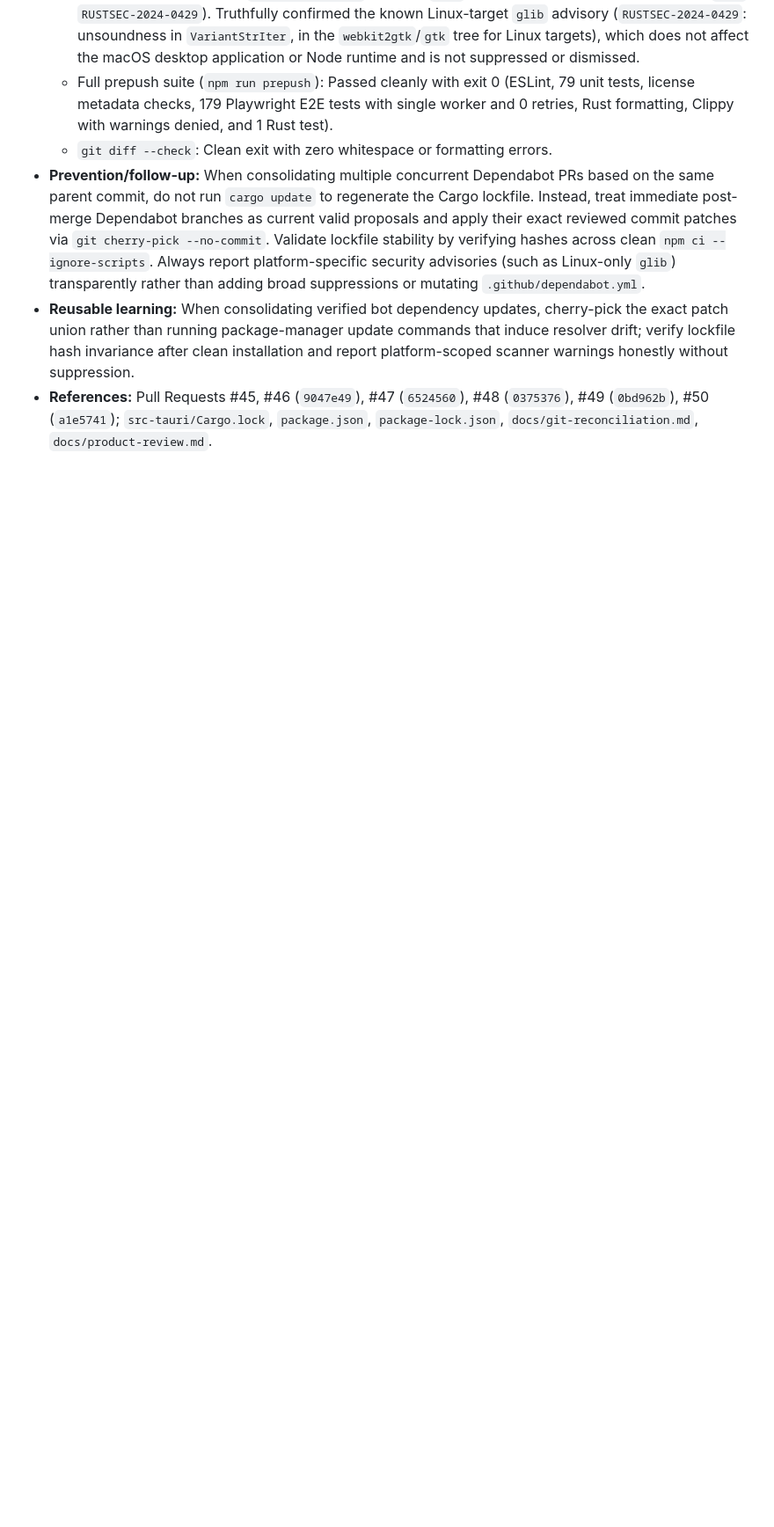
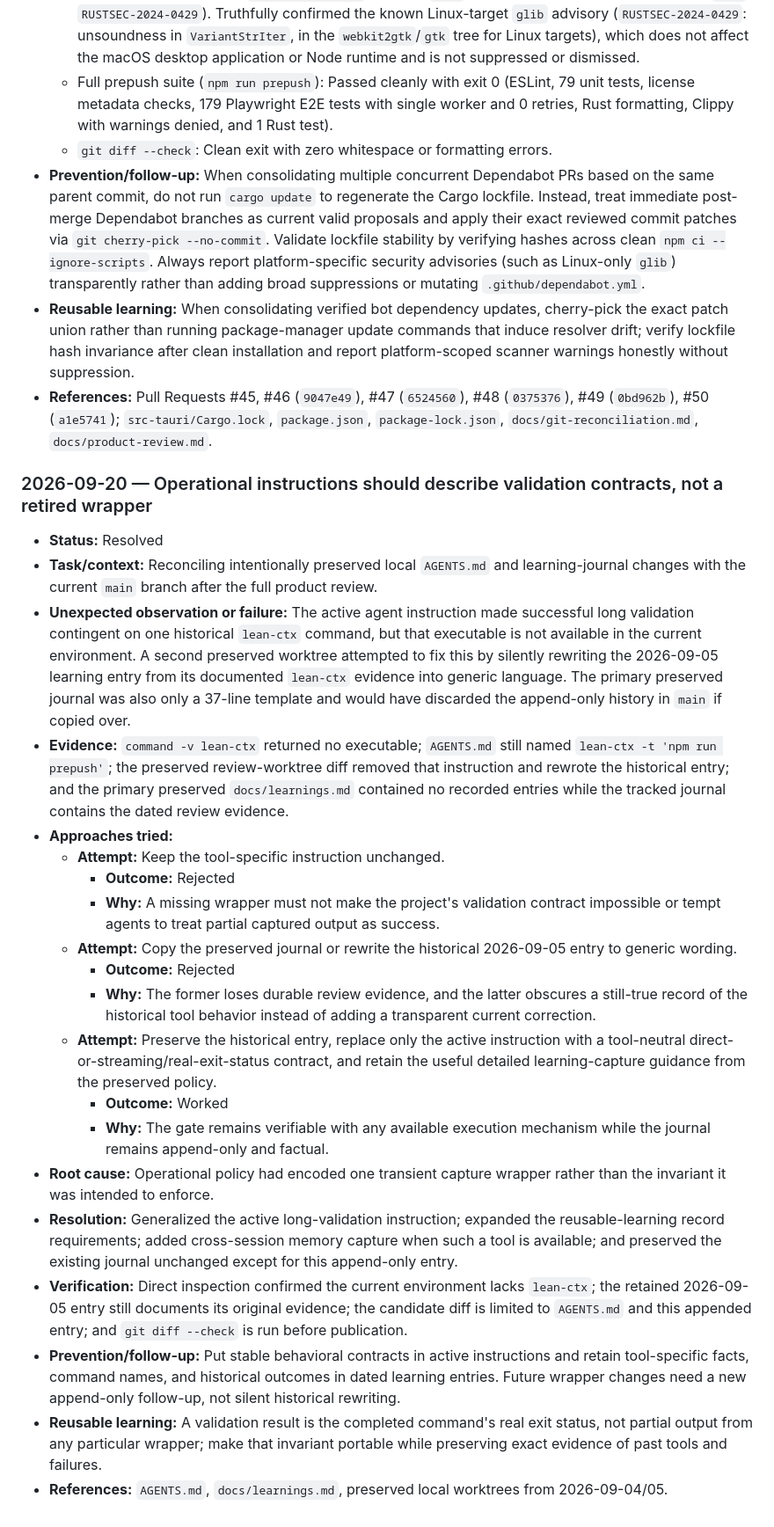
Before and after one commit to dst0/miofive-video-converter, a Markdown page: docs/learnings.md, the part around the change. Shown at 88% size. Drawn GitHub-style; blank space fills up the shorter version.

Commit message:
Clarify validation and learning guidance (#53)
## Why

Two intentionally preserved local worktrees contained potentially useful
operational guidance, but neither could be copied verbatim: one
untracked learning journal was only a 37-line template, and the other
rewrote dated evidence in an append-only journal. The active
long-validation instruction also named a historical `lean-ctx` wrapper
that is unavailable in the current environment.

## What changed

- Replace the wrapper-specific validation instruction with a
tool-neutral direct-or-streaming contract that requires the command’s
actual zero exit status.
- Retain project-specific UI, concurrency, and validation instructions.
- Expand reusable-learning requirements and add cross-session memory
capture when a supported tool exists.
- Append a dated learning entry that records the evidence, rejected
alternatives, resolution, and prevention rule without rewriting
historical evidence.

## Alternatives rejected

- Copying the preserved 37-line `docs/learnings.md`, which would discard
the maintained append-only history.
- Rewriting the 2026-09-05 entry to generic wording, which would hide
factual historical `lean-ctx` evidence rather than add a transparent
follow-up.
- Keeping an instruction that makes one unavailable wrapper a
prerequisite for valid long-running checks.

## Validation

- `npm ci --ignore-scripts`
- `npm run precommit` — passed: ESLint, 79 unit tests, license checks,
Rust formatting
- `npx playwright install chromium` (required after the first full run
correctly failed because the pinned browser executable was absent)
- `npm run prepush` — passed: 79 unit tests, 179 Playwright tests, Rust
Clippy and tests
- `npm audit --omit=dev --audit-level=moderate` — 0 vulnerabilities
- `npm audit --audit-level=high` — 0 vulnerabilities
- `cargo audit --file src-tauri/Cargo.lock` — 0 vulnerabilities; 7
existing allowed warnings in the GTK/Linux dependency chain
- `git diff --check` — passed

## Risk and rollback

This is documentation and agent-guidance only; it changes no runtime
behavior or dependencies. Revert commit
`36f169db3106aac3b564f928ad71ac0a7f9a1b4d` to restore the prior wording.

```diff
--- a/docs/learnings.md
+++ b/docs/learnings.md
@@ -883,3 +883,26 @@ Sanitize all evidence and never include credentials, tokens, private keys, custo
 - **Prevention/follow-up:** When consolidating multiple concurrent Dependabot PRs based on the same parent commit, do not run `cargo update` to regenerate the Cargo lockfile. Instead, treat immediate post-merge Dependabot branches as current valid proposals and apply their exact reviewed commit patches via `git cherry-pick --no-commit`. Validate lockfile stability by verifying hashes across clean `npm ci --ignore-scripts`. Always report platform-specific security advisories (such as Linux-only `glib`) transparently rather than adding broad suppressions or mutating `.github/dependabot.yml`.
 - **Reusable learning:** When consolidating verified bot dependency updates, cherry-pick the exact patch union rather than running package-manager update commands that induce resolver drift; verify lockfile hash invariance after clean installation and report platform-scoped scanner warnings honestly without suppression.
 - **References:** Pull Requests #45, #46 (`9047e49`), #47 (`6524560`), #48 (`0375376`), #49 (`0bd962b`), #50 (`a1e5741`); `src-tauri/Cargo.lock`, `package.json`, `package-lock.json`, `docs/git-reconciliation.md`, `docs/product-review.md`.
+
+### 2026-09-20 — Operational instructions should describe validation contracts, not a retired wrapper
+
+- **Status:** Resolved
+- **Task/context:** Reconciling intentionally preserved local `AGENTS.md` and learning-journal changes with the current `main` branch after the full product review.
+- **Unexpected observation or failure:** The active agent instruction made successful long validation contingent on one historical `lean-ctx` command, but that executable is not available in the current environment. A second preserved worktree attempted to fix this by silently rewriting the 2026-09-05 learning entry from its documented `lean-ctx` evidence into generic language. The primary preserved journal was also only a 37-line template and would have discarded the append-only history in `main` if copied over.
+- **Evidence:** `command -v lean-ctx` returned no executable; `AGENTS.md` still named `lean-ctx -t 'npm run prepush'`; the preserved review-worktree diff removed that instruction and rewrote the historical entry; and the primary preserved `docs/learnings.md` contained no recorded entries while the tracked journal contains the dated review evidence.
+- **Approaches tried:**
+  - **Attempt:** Keep the tool-specific instruction unchanged.
+    - **Outcome:** Rejected
+    - **Why:** A missing wrapper must not make the project's validation contract impossible or tempt agents to treat partial captured output as success.
+  - **Attempt:** Copy the preserved journal or rewrite the historical 2026-09-05 entry to generic wording.
+    - **Outcome:** Rejected
+    - **Why:** The former loses durable review evidence, and the latter obscures a still-true record of the historical tool behavior instead of adding a transparent current correction.
+  - **Attempt:** Preserve the historical entry, replace only the active instruction with a tool-neutral direct-or-streaming/real-exit-status contract, and retain the useful detailed learning-capture guidance from the preserved policy.
+    - **Outcome:** Worked
+    - **Why:** The gate remains verifiable with any available execution mechanism while the journal remains append-only and factual.
+- **Root cause:** Operational policy had encoded one transient capture wrapper rather than the invariant it was intended to enforce.
+- **Resolution:** Generalized the active long-validation instruction; expanded the reusable-learning record requirements; added cross-session memory capture when such a tool is available; and preserved the existing journal unchanged except for this append-only entry.
+- **Verification:** Direct inspection confirmed the current environment lacks `lean-ctx`; the retained 2026-09-05 entry still documents its original evidence; the candidate diff is limited to `AGENTS.md` and this appended entry; and `git diff --check` is run before publication.
+- **Prevention/follow-up:** Put stable behavioral contracts in active instructions and retain tool-specific facts, command names, and historical outcomes in dated learning entries. Future wrapper changes need a new append-only follow-up, not silent historical rewriting.
+- **Reusable learning:** A validation result is the completed command's real exit status, not partial output from any particular wrapper; make that invariant portable while preserving exact evidence of past tools and failures.
+- **References:** `AGENTS.md`, `docs/learnings.md`, preserved local worktrees from 2026-09-04/05.
```
Also changed, not shown: AGENTS.md (+8 -2 lines).
